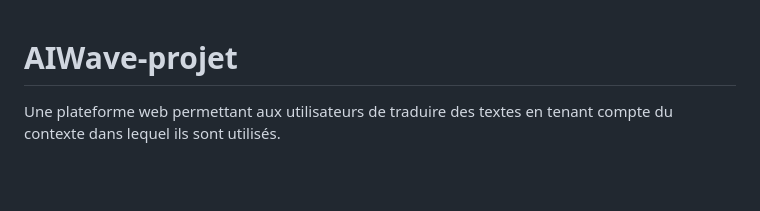
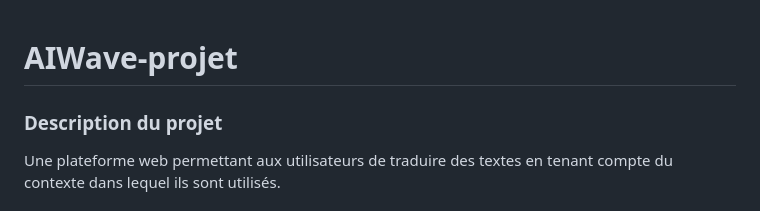
Before and after one commit to Ffarah-f/AIWave-projet, a Markdown page: README.md, the part around the change. Drawn GitHub-style; blank space fills up the shorter version.

```diff
--- a/README.md
+++ b/README.md
@@ -1,4 +1,7 @@
 # AIWave-projet
+
+### Description du projet
+
 Une plateforme web permettant aux utilisateurs de traduire des textes en tenant compte du contexte dans lequel ils sont utilisés.
 
 # Report V1
```
